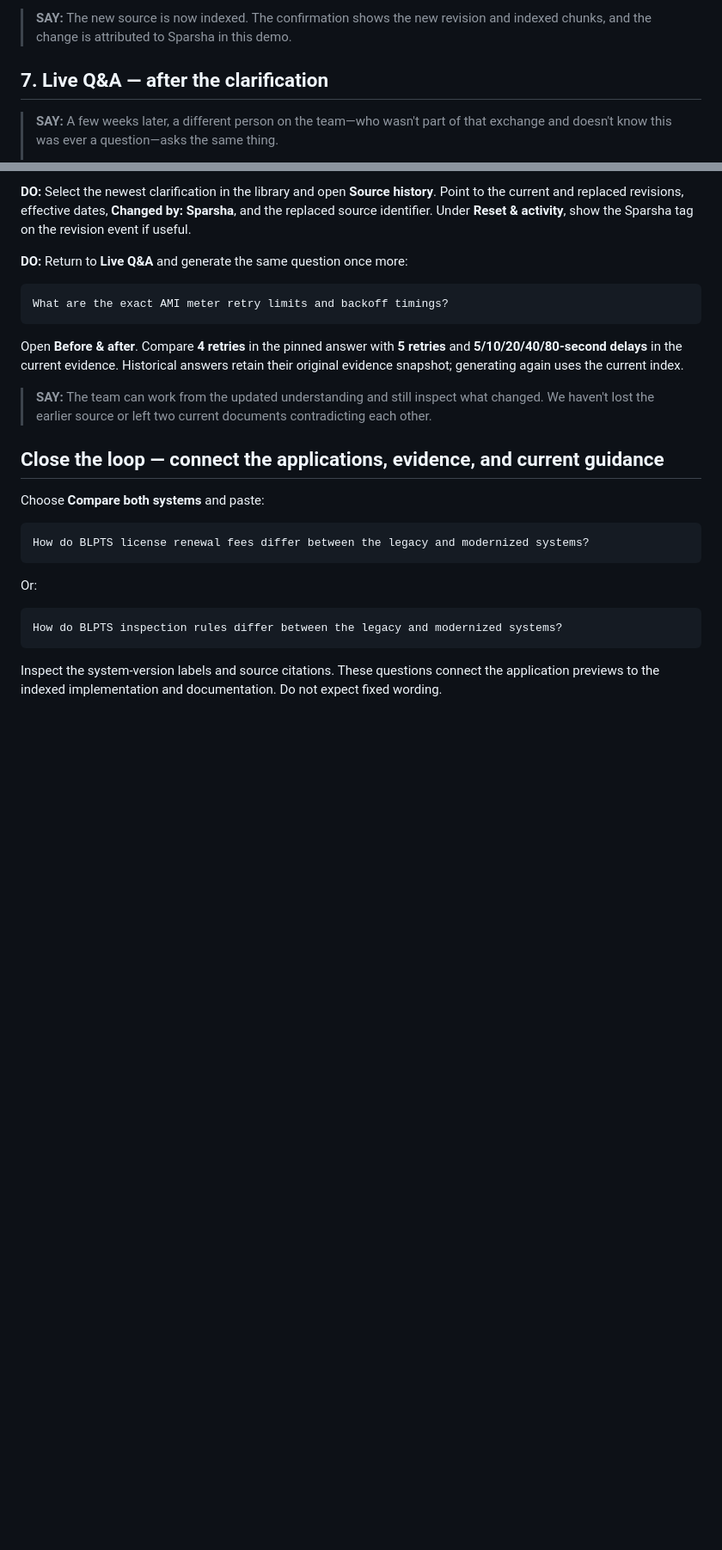
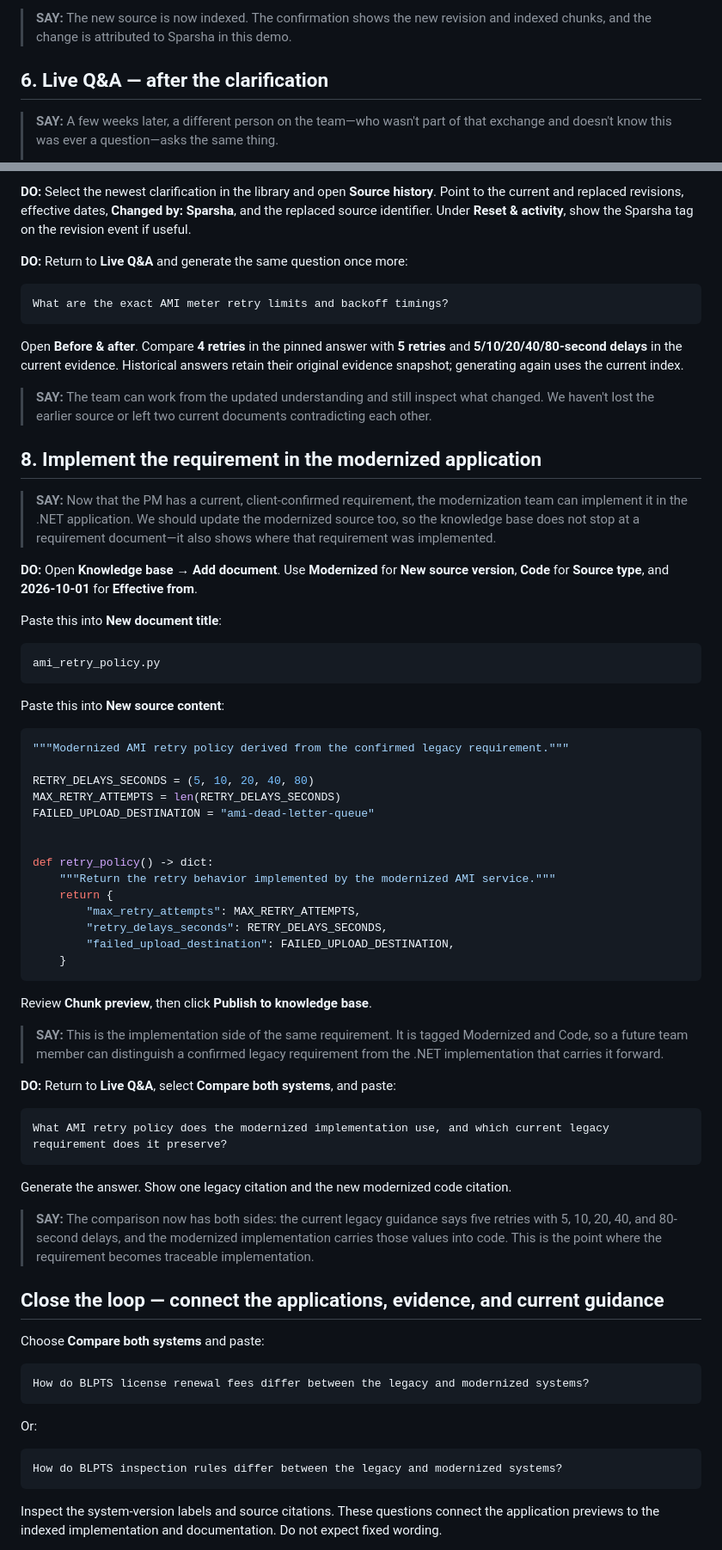
Before and after one commit to sparsha-srinath/Continuity, a Markdown page: docs/demo-sample-data.md, 2 parts joined by grey strips. Shown at 86% size. Drawn GitHub-style; blank space fills up the shorter version.

````diff
--- a/docs/demo-sample-data.md
+++ b/docs/demo-sample-data.md
@@ -156,7 +162,7 @@ Review **Chunk preview**, then click **Publish to knowledge base**. Wait for the
 
 > **SAY:** The new source is now indexed. The confirmation shows the new revision and indexed chunks, and the change is attributed to Sparsha in this demo.
 
-## 7. Live Q&A — after the clarification
+## 6. Live Q&A — after the clarification
 
 > **SAY:** A few weeks later, a different person on the team—who wasn't part of that exchange and doesn't know this was ever a question—asks the same thing.
 >
@@ -222,6 +228,51 @@ Open **Before & after**. Compare **4 retries** in the pinned answer with **5 ret
 
 > **SAY:** The team can work from the updated understanding and still inspect what changed. We haven't lost the earlier source or left two current documents contradicting each other.
 
+## 8. Implement the requirement in the modernized application
+
+> **SAY:** Now that the PM has a current, client-confirmed requirement, the modernization team can implement it in the .NET application. We should update the modernized source too, so the knowledge base does not stop at a requirement document—it also shows where that requirement was implemented.
+
+**DO:** Open **Knowledge base → Add document**. Use **Modernized** for **New source version**, **Code** for **Source type**, and **2026-10-01** for **Effective from**.
+
+Paste this into **New document title**:
+
+```text
+ami_retry_policy.py
+```
+
+Paste this into **New source content**:
+
+```python
+"""Modernized AMI retry policy derived from the confirmed legacy requirement."""
+
+RETRY_DELAYS_SECONDS = (5, 10, 20, 40, 80)
+MAX_RETRY_ATTEMPTS = len(RETRY_DELAYS_SECONDS)
+FAILED_UPLOAD_DESTINATION = "ami-dead-letter-queue"
+
+
+def retry_policy() -> dict:
+    """Return the retry behavior implemented by the modernized AMI service."""
+    return {
+        "max_retry_attempts": MAX_RETRY_ATTEMPTS,
+        "retry_delays_seconds": RETRY_DELAYS_SECONDS,
+        "failed_upload_destination": FAILED_UPLOAD_DESTINATION,
+    }
+```
+
+Review **Chunk preview**, then click **Publish to knowledge base**.
+
+> **SAY:** This is the implementation side of the same requirement. It is tagged Modernized and Code, so a future team member can distinguish a confirmed legacy requirement from the .NET implementation that carries it forward.
+
+**DO:** Return to **Live Q&A**, select **Compare both systems**, and paste:
+
+```text
+What AMI retry policy does the modernized implementation use, and which current legacy requirement does it preserve?
+```
+
+Generate the answer. Show one legacy citation and the new modernized code citation.
+
+> **SAY:** The comparison now has both sides: the current legacy guidance says five retries with 5, 10, 20, 40, and 80-second delays, and the modernized implementation carries those values into code. This is the point where the requirement becomes traceable implementation.
+
 ## Close the loop — connect the applications, evidence, and current guidance
 
 Choose **Compare both systems** and paste:
````
Also changed, not shown: other parts of docs/demo-sample-data.md (+28 -22 lines).
